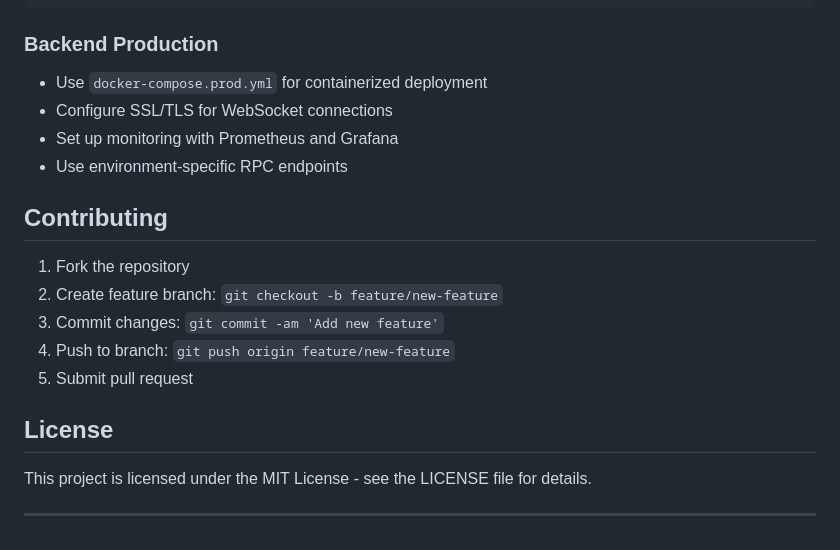
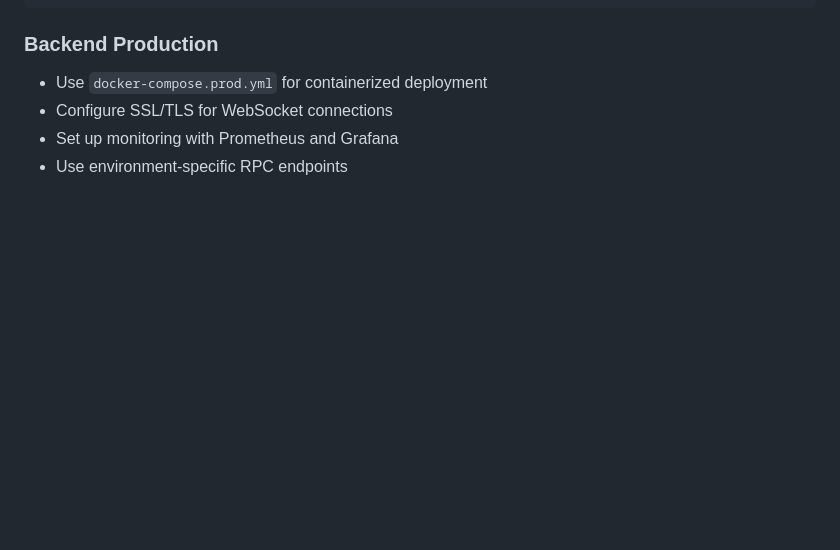
Before and after one commit to niffyord/MomentumMadnessMobilev2, a Markdown page: README.md, the part around the change. Rendered like a GitHub page; blank space fills up the shorter version.

```diff
--- a/README.md
+++ b/README.md
@@ -263,17 +263,3 @@ cd android && ./gradlew bundleRelease   # AAB
 - Configure SSL/TLS for WebSocket connections
 - Set up monitoring with Prometheus and Grafana
 - Use environment-specific RPC endpoints
-
-## Contributing
-
-1. Fork the repository
-2. Create feature branch: `git checkout -b feature/new-feature`
-3. Commit changes: `git commit -am 'Add new feature'`
-4. Push to branch: `git push origin feature/new-feature`
-5. Submit pull request
-
-## License
-
-This project is licensed under the MIT License - see the LICENSE file for details.
-
----
```
